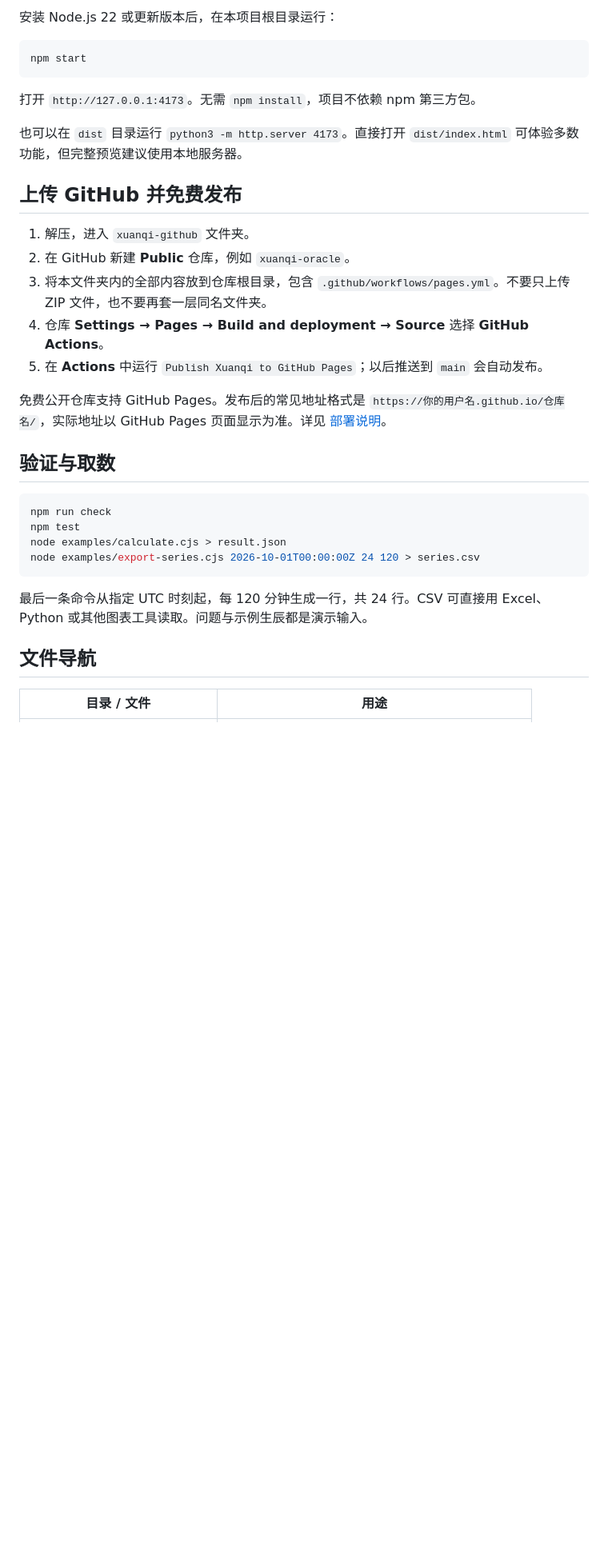
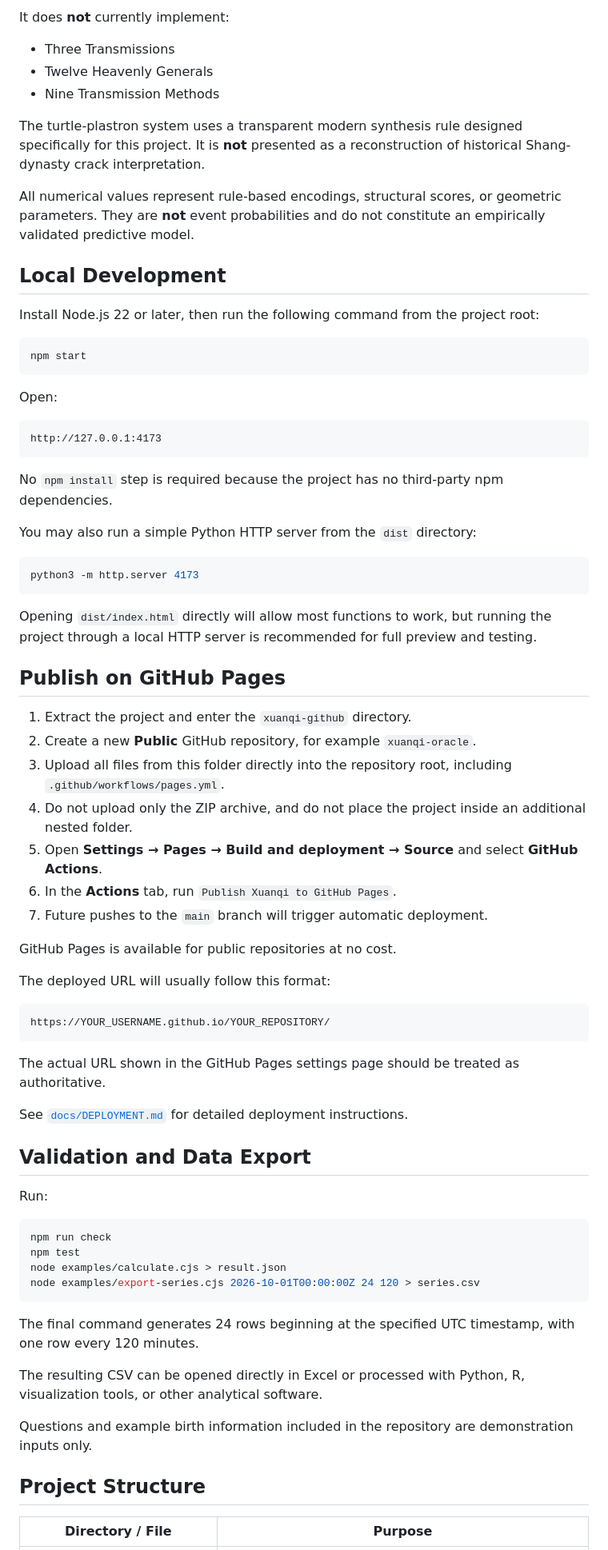
Before and after one commit to Fahadshaari/Shang-dynasty-oracle-simulation, a Markdown page: README.md, the part around one of its changes. Shown at 80% size. GitHub-like rendering; blank space fills up the shorter version.

````diff
--- a/README.md
+++ b/README.md
@@ -22,25 +25,63 @@
 
-安装 Node.js 22 或更新版本后，在本项目根目录运行：
+It does **not** currently implement:
+
+- Three Transmissions
+- Twelve Heavenly Generals
+- Nine Transmission Methods
+
+The turtle-plastron system uses a transparent modern synthesis rule designed specifically for this project. It is **not** presented as a reconstruction of historical Shang-dynasty crack interpretation.
+
+All numerical values represent rule-based encodings, structural scores, or geometric parameters. They are **not** event probabilities and do not constitute an empirically validated predictive model.
+
+## Local Development
+
+Install Node.js 22 or later, then run the following command from the project root:
 
 ```bash
 npm start
 ```
 
-打开 `http://127.0.0.1:4173`。无需 `npm install`，项目不依赖 npm 第三方包。
+Open:
 
-也可以在 `dist` 目录运行 `python3 -m http.server 4173`。直接打开 `dist/index.html` 可体验多数功能，但完整预览建议使用本地服务器。
+```text
+http://127.0.0.1:4173
+```
 
-## 上传 GitHub 并免费发布
+No `npm install` step is required because the project has no third-party npm dependencies.
 
-1. 解压，进入 `xuanqi-github` 文件夹。
-2. 在 GitHub 新建 **Public** 仓库，例如 `xuanqi-oracle`。
-3. 将本文件夹内的全部内容放到仓库根目录，包含 `.github/workflows/pages.yml`。不要只上传 ZIP 文件，也不要再套一层同名文件夹。
-4. 仓库 **Settings → Pages → Build and deployment → Source** 选择 **GitHub Actions**。
-5. 在 **Actions** 中运行 `Publish Xuanqi to GitHub Pages`；以后推送到 `main` 会自动发布。
+You may also run a simple Python HTTP server from the `dist` directory:
 
-免费公开仓库支持 GitHub Pages。发布后的常见地址格式是 `https://你的用户名.github.io/仓库名/`，实际地址以 GitHub Pages 页面显示为准。详见 [部署说明](docs/DEPLOYMENT.md)。
+```bash
+python3 -m http.server 4173
+```
 
-## 验证与取数
+Opening `dist/index.html` directly will allow most functions to work, but running the project through a local HTTP server is recommended for full preview and testing.
+
+## Publish on GitHub Pages
+
+1. Extract the project and enter the `xuanqi-github` directory.
+2. Create a new **Public** GitHub repository, for example `xuanqi-oracle`.
+3. Upload all files from this folder directly into the repository root, including `.github/workflows/pages.yml`.
+4. Do not upload only the ZIP archive, and do not place the project inside an additional nested folder.
+5. Open **Settings → Pages → Build and deployment → Source** and select **GitHub Actions**.
+6. In the **Actions** tab, run `Publish Xuanqi to GitHub Pages`.
+7. Future pushes to the `main` branch will trigger automatic deployment.
+
+GitHub Pages is available for public repositories at no cost.
+
+The deployed URL will usually follow this format:
+
+```text
+https://YOUR_USERNAME.github.io/YOUR_REPOSITORY/
+```
+
+The actual URL shown in the GitHub Pages settings page should be treated as authoritative.
+
+See [`docs/DEPLOYMENT.md`](docs/DEPLOYMENT.md) for detailed deployment instructions.
+
+## Validation and Data Export
+
+Run:
 
 ```bash
 npm run check
@@ -49,9 +90,13 @@ node examples/calculate.cjs > result.json
 node examples/export-series.cjs 2026-10-01T00:00:00Z 24 120 > series.csv
 ```
 
-最后一条命令从指定 UTC 时刻起，每 120 分钟生成一行，共 24 行。CSV 可直接用 Excel、Python 或其他图表工具读取。问题与示例生辰都是演示输入。
+The final command generates 24 rows beginning at the specified UTC timestamp, with one row every 120 minutes.
 
-## 文件导航
+The resulting CSV can be opened directly in Excel or processed with Python, R, visualization tools, or other analytical software.
 
-| 目录 / 文件 | 用途 |
+Questions and example birth information included in the repository are demonstration inputs only.
+
+## Project Structure
+
+| Directory / File | Purpose |
 | --- | --- |
````
Also changed, not shown: other parts of README.md (+60 -35 lines).
